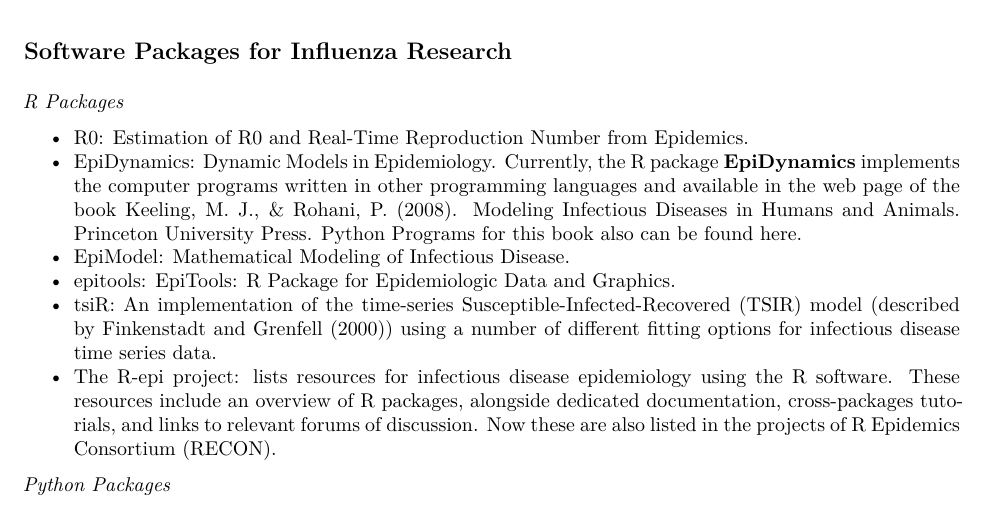
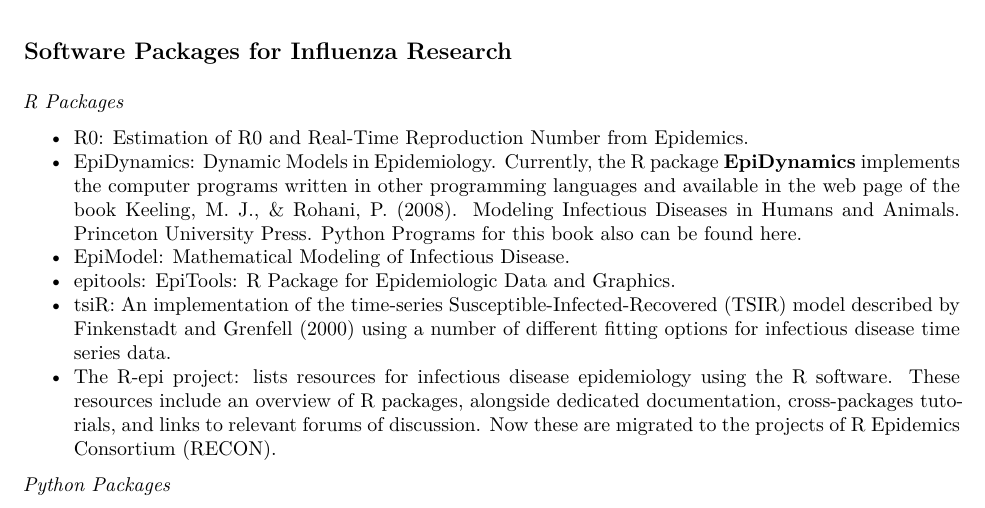
Before and after one commit to caijun/res4flu, an R Markdown document (README.Rmd): part of page 4 of 9, cut so that both start at the same text. The pictures show the output file README.pdf that the author committed with the source.

Commit message:
remove brackets

```diff
--- a/README.Rmd
+++ b/README.Rmd
@@ -1,11 +1,11 @@
 ---
 header-includes: \usepackage{xeCJK}
 output:
-  md_document:
-    variant: markdown_github
   pdf_document:
     fig_caption: no
     latex_engine: xelatex
+  md_document:
+    variant: markdown_github
 ---
 
 # Resources for Influenza Research
@@ -164,8 +164,8 @@
 * [EpiDynamics](https://cran.r-project.org/web/packages/EpiDynamics/index.html): Dynamic Models in Epidemiology. Currently, the R package **EpiDynamics** implements the computer programs written in other programming languages and available in [the web page of the book](http://www.modelinginfectiousdiseases.org/) Keeling, M. J., & Rohani, P. (2008). [Modeling Infectious Diseases in Humans and Animals](http://www.amazon.com/Modeling-Infectious-Diseases-Humans-Animals/dp/0691116172/). Princeton University Press. Python Programs for this book also can be found [here](http://wiki.deductivethinking.com/wiki/Python_Programs_for_Modelling_Infectious_Diseases_book).
 * [EpiModel](https://cran.r-project.org/web/packages/EpiModel/index.html): Mathematical Modeling of Infectious Disease.
 * [epitools](https://cran.r-project.org/web/packages/epitools/index.html): EpiTools: R Package for Epidemiologic Data and Graphics.
-* [tsiR](https://cran.r-project.org/web/packages/tsiR/index.html): An implementation of the time-series Susceptible-Infected-Recovered (TSIR) model (described by [Finkenstadt and Grenfell (2000)](http://onlinelibrary.wiley.com/doi/10.1111/1467-9876.00187/abstract)) using a number of different fitting options for infectious disease time series data.
-* [The R-epi project](https://sites.google.com/site/therepiproject/home): lists resources for infectious disease epidemiology using the R software. These resources include an overview of R packages, alongside dedicated documentation, cross-packages tutorials, and links to relevant forums of discussion. Now these are also listed in the  [projects](http://www.repidemicsconsortium.org/projects/) of [R Epidemics Consortium (RECON)](http://www.repidemicsconsortium.org/).
+* [tsiR](https://cran.r-project.org/web/packages/tsiR/index.html): An implementation of the time-series Susceptible-Infected-Recovered (TSIR) model described by [Finkenstadt and Grenfell (2000)](http://onlinelibrary.wiley.com/doi/10.1111/1467-9876.00187/abstract) using a number of different fitting options for infectious disease time series data.
+* [The R-epi project](https://sites.google.com/site/therepiproject/home): lists resources for infectious disease epidemiology using the R software. These resources include an overview of R packages, alongside dedicated documentation, cross-packages tutorials, and links to relevant forums of discussion. Now these are migrated to the  [projects](http://www.repidemicsconsortium.org/projects/) of [R Epidemics Consortium (RECON)](http://www.repidemicsconsortium.org/).
 
 *Python Packages*
 
```
Also changed, not shown: README.md, README.pdf.
